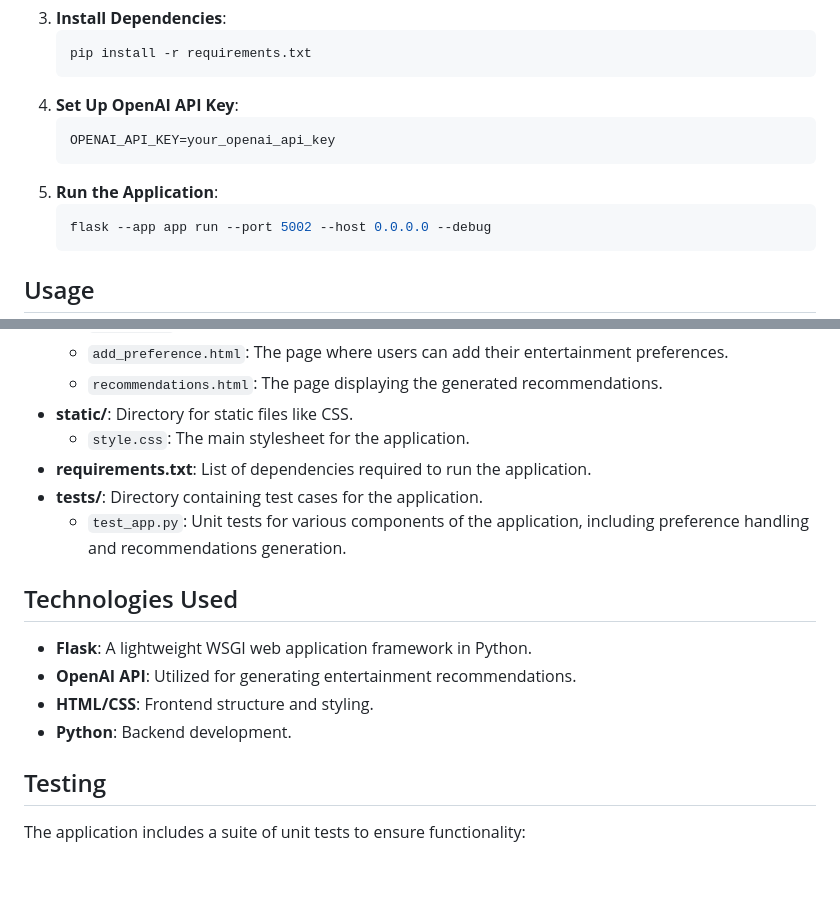
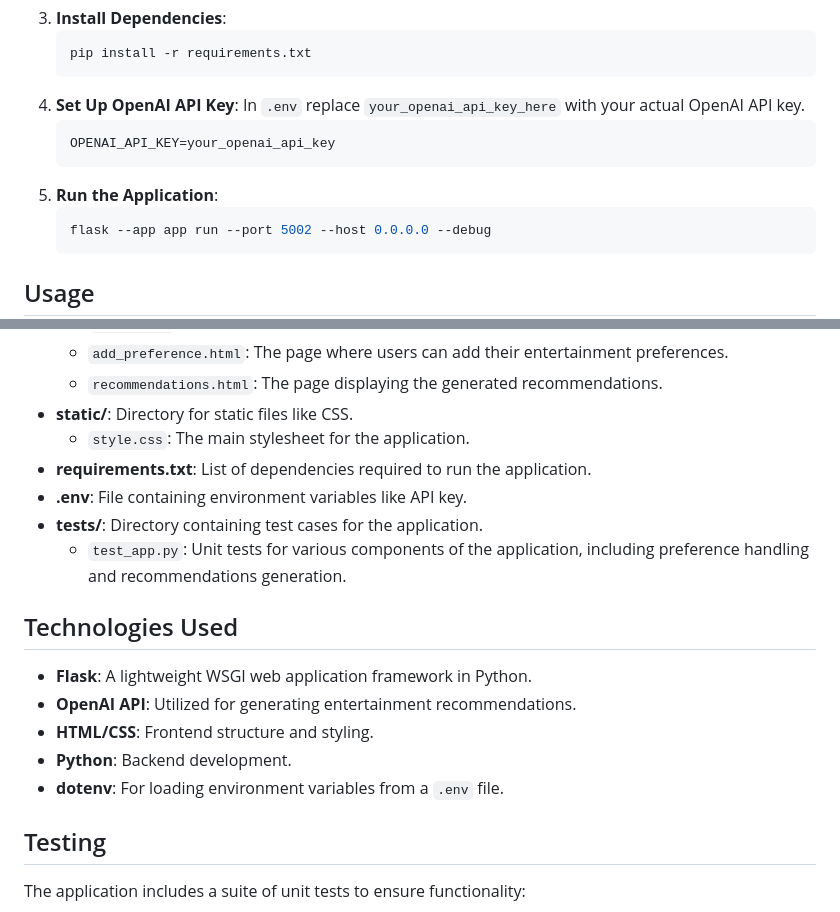
Before and after one commit to yvcardenas/entertainment_recommender, a Markdown page: README.md, 2 parts joined by grey strips. Drawn GitHub-style; blank space fills up the shorter version.

````diff
--- a/README.md
+++ b/README.md
@@ -25,10 +25,11 @@ The Entertainment Recommender is a Flask-based web application that suggests boo
     pip install -r requirements.txt
     ```
 4. **Set Up OpenAI API Key**:
+   In `.env` replace `your_openai_api_key_here` with your actual OpenAI API key.
      ```
      OPENAI_API_KEY=your_openai_api_key
      ```
-5. **Run the Application**:
+6. **Run the Application**:
      ```bash
      flask --app app run --port 5002 --host 0.0.0.0 --debug
      ```
@@ -52,6 +53,7 @@ The Entertainment Recommender is a Flask-based web application that suggests boo
 - **static/**: Directory for static files like CSS.
   - `style.css`: The main stylesheet for the application.
 - **requirements.txt**: List of dependencies required to run the application.
+- **.env**: File containing environment variables like API key.
 - **tests/**: Directory containing test cases for the application.
   - `test_app.py`: Unit tests for various components of the application, including preference handling and recommendations generation.
 
@@ -60,6 +62,7 @@ The Entertainment Recommender is a Flask-based web application that suggests boo
 - **OpenAI API**: Utilized for generating entertainment recommendations.
 - **HTML/CSS**: Frontend structure and styling.
 - **Python**: Backend development.
+- **dotenv**: For loading environment variables from a `.env` file.
 
 ## Testing
 The application includes a suite of unit tests to ensure functionality:
````
